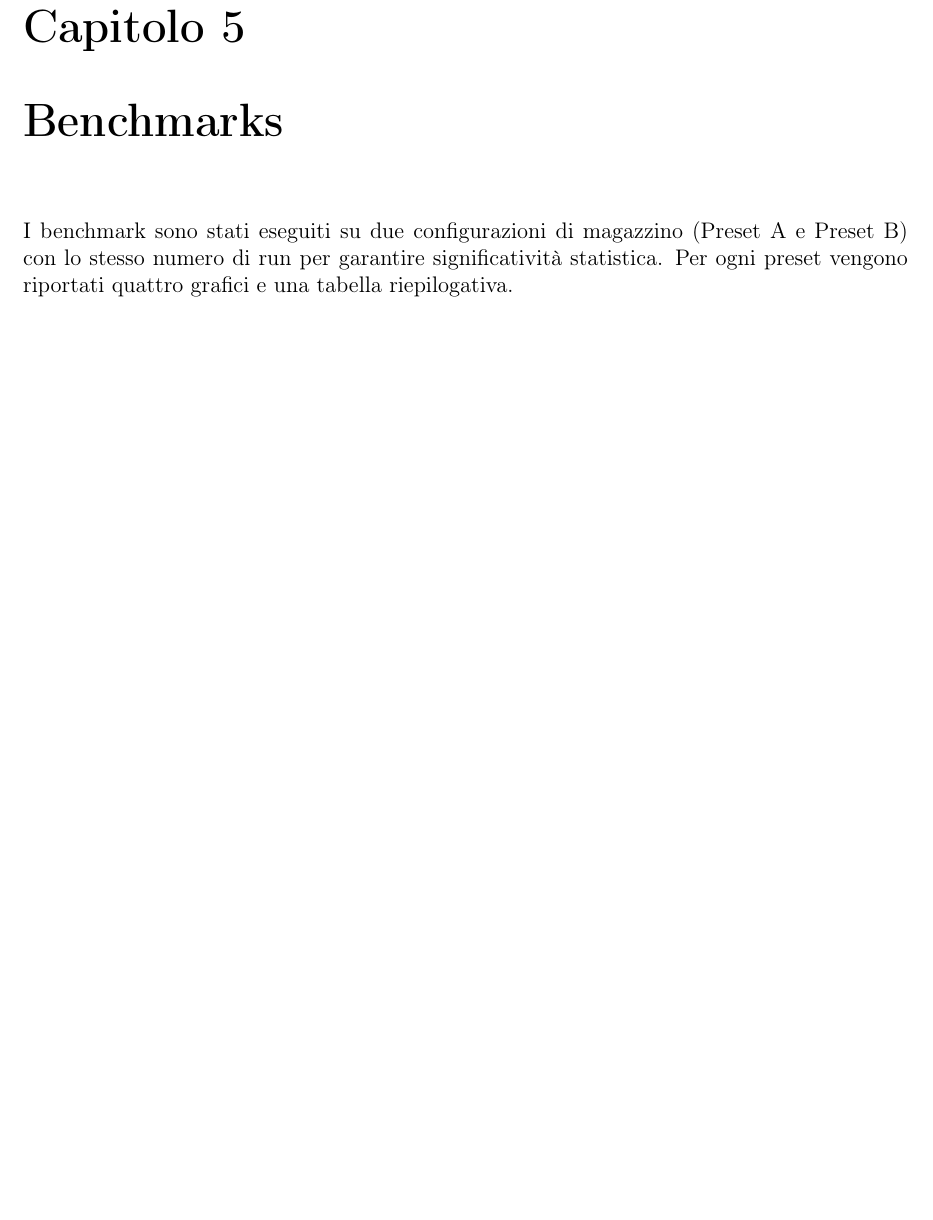
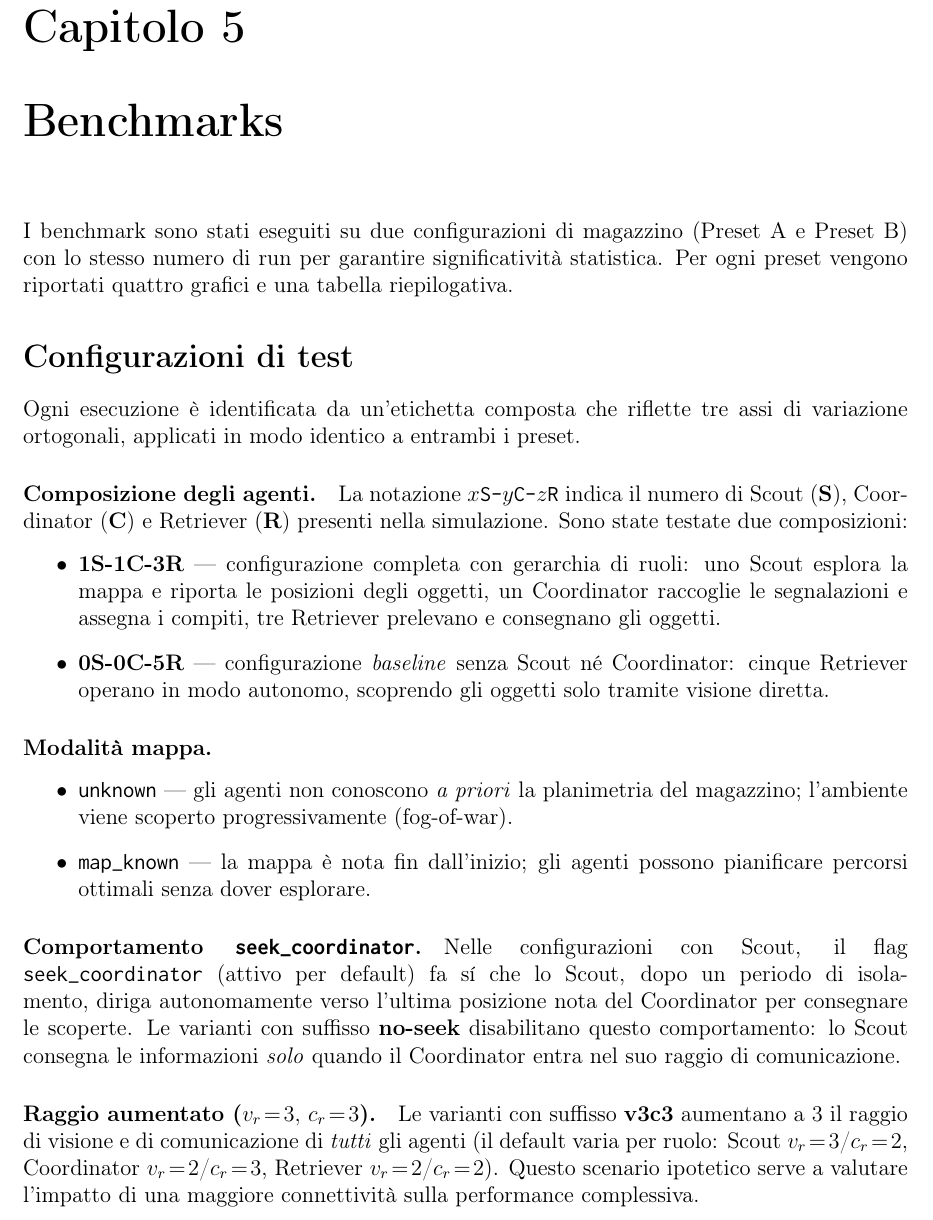
Before and after one commit to GiuseppeBellamacina/Warehouse-Swarm-Intelligence-System, a LaTeX book (docs/latex/relazione.tex, which reads docs/latex/parts/benchmarks.tex): part of page 21 of 31 before the commit and part of page 21 of 32 after it, cut so that both start at the same text, the shorter picture padded with empty space. Compiled offline with pdfLaTeX.

Commit message:
docs(latex): enhance benchmarks section with test configurations

```diff
--- a/docs/latex/parts/benchmarks.tex
+++ b/docs/latex/parts/benchmarks.tex
@@ -3,6 +3,45 @@
 I benchmark sono stati eseguiti su due configurazioni di magazzino (Preset~A e Preset~B)
 con lo stesso numero di run per garantire significativit\`a statistica.
 Per ogni preset vengono riportati quattro grafici e una tabella riepilogativa.
+
+\section*{Configurazioni di test}
+
+Ogni esecuzione \`e identificata da un'etichetta composta che riflette tre assi di variazione
+ortogonali, applicati in modo identico a entrambi i preset.
+
+\paragraph{Composizione degli agenti.}
+La notazione \texttt{$x$S-$y$C-$z$R} indica il numero di Scout (\textbf{S}), Coordinator
+(\textbf{C}) e Retriever (\textbf{R}) presenti nella simulazione.
+Sono state testate due composizioni:
+\begin{itemize}
+  \item \textbf{1S-1C-3R} --- configurazione completa con gerarchia di ruoli: uno Scout esplora
+        la mappa e riporta le posizioni degli oggetti, un Coordinator raccoglie le segnalazioni
+        e assegna i compiti, tre Retriever prelevano e consegnano gli oggetti.
+  \item \textbf{0S-0C-5R} --- configurazione \emph{baseline} senza Scout n\'e Coordinator:
+        cinque Retriever operano in modo autonomo, scoprendo gli oggetti solo tramite visione
+        diretta.
+\end{itemize}
+
+\paragraph{Modalit\`a mappa.}
+\begin{itemize}
+  \item \texttt{unknown} --- gli agenti non conoscono \textit{a priori} la planimetria del
+        magazzino; l'ambiente viene scoperto progressivamente (fog-of-war).
+  \item \texttt{map\_known} --- la mappa \`e nota fin dall'inizio; gli agenti possono
+        pianificare percorsi ottimali senza dover esplorare.
+\end{itemize}
+
+\paragraph{Comportamento \texttt{seek\_coordinator}.}
+Nelle configurazioni con Scout, il flag \texttt{seek\_coordinator} (attivo per default) fa s\'i
+che lo Scout, dopo un periodo di isolamento, diriga autonomamente verso l'ultima posizione nota
+del Coordinator per consegnare le scoperte.
+Le varianti con suffisso \textbf{no-seek} disabilitano questo comportamento: lo Scout consegna
+le informazioni \emph{solo} quando il Coordinator entra nel suo raggio di comunicazione.
+
+\paragraph{Raggio aumentato ($v_r\!=\!3,\,c_r\!=\!3$).}
+Le varianti con suffisso \textbf{v3c3} aumentano a~3 il raggio di visione e di comunicazione
+di \emph{tutti} gli agenti (il default varia per ruolo: Scout $v_r\!=\!3$/$c_r\!=\!2$,
+Coordinator $v_r\!=\!2$/$c_r\!=\!3$, Retriever $v_r\!=\!2$/$c_r\!=\!2$).
+Questo scenario ipotetico serve a valutare l'impatto di una maggiore connettivit\`a sulla performance complessiva.
 
 %% ── Preset A ──────────────────────────────────────────────
 \section{Preset A}
```
Also changed, not shown: docs/latex/relazione.pdf.
